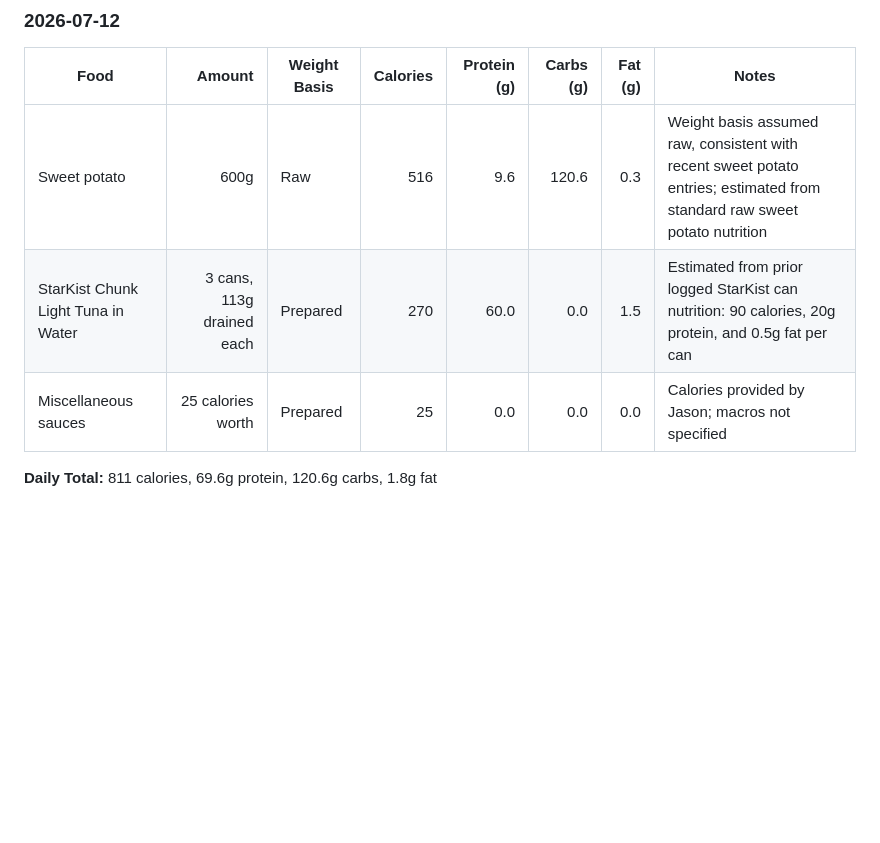
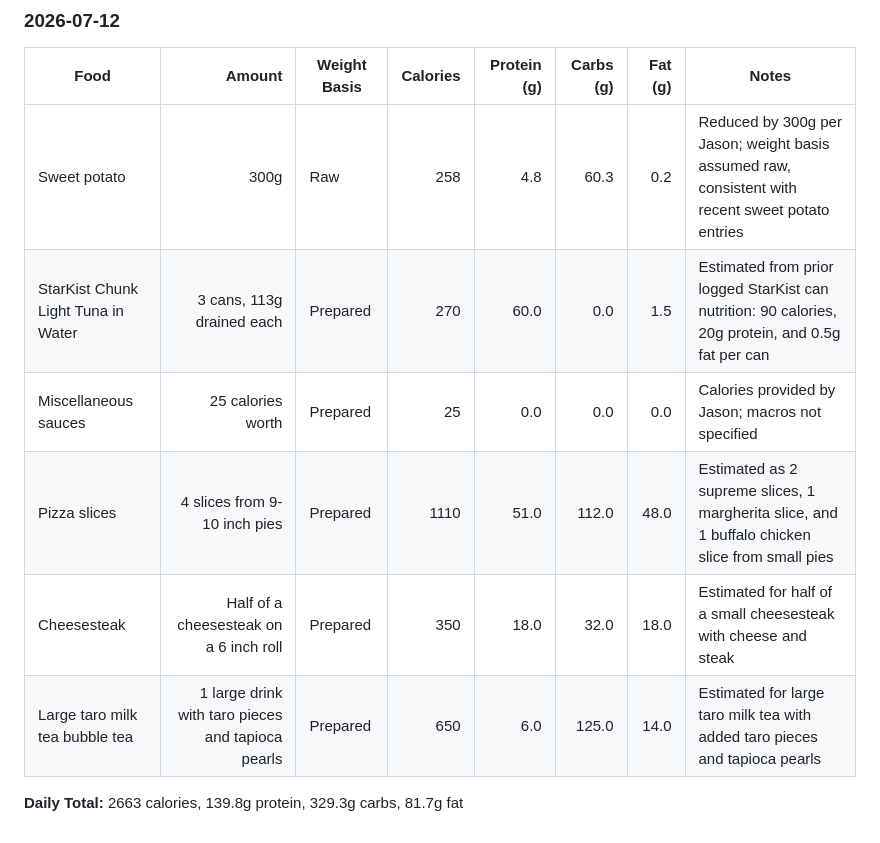
Before and after one commit to Jjasonnli/Jjasonnli.github.io, a Markdown page: nutrition-dashboard/Jason's_Calorie_and_Macro_Intake.md, the part around the change. Rendered like a GitHub page; blank space fills up the shorter version.

Commit message:
adde dinner

```diff
--- a/nutrition-dashboard/Jason's_Calorie_and_Macro_Intake.md
+++ b/nutrition-dashboard/Jason's_Calorie_and_Macro_Intake.md
@@ -368,8 +368,11 @@ Use this file to track daily food intake, calories, and macros.
 
 | Food | Amount | Weight Basis | Calories | Protein (g) | Carbs (g) | Fat (g) | Notes |
 |---|---:|---|---:|---:|---:|---:|---|
-| Sweet potato | 600g | Raw | 516 | 9.6 | 120.6 | 0.3 | Weight basis assumed raw, consistent with recent sweet potato entries; estimated from standard raw sweet potato nutrition |
+| Sweet potato | 300g | Raw | 258 | 4.8 | 60.3 | 0.2 | Reduced by 300g per Jason; weight basis assumed raw, consistent with recent sweet potato entries |
 | StarKist Chunk Light Tuna in Water | 3 cans, 113g drained each | Prepared | 270 | 60.0 | 0.0 | 1.5 | Estimated from prior logged StarKist can nutrition: 90 calories, 20g protein, and 0.5g fat per can |
 | Miscellaneous sauces | 25 calories worth | Prepared | 25 | 0.0 | 0.0 | 0.0 | Calories provided by Jason; macros not specified |
+| Pizza slices | 4 slices from 9-10 inch pies | Prepared | 1110 | 51.0 | 112.0 | 48.0 | Estimated as 2 supreme slices, 1 margherita slice, and 1 buffalo chicken slice from small pies |
+| Cheesesteak | Half of a cheesesteak on a 6 inch roll | Prepared | 350 | 18.0 | 32.0 | 18.0 | Estimated for half of a small cheesesteak with cheese and steak |
+| Large taro milk tea bubble tea | 1 large drink with taro pieces and tapioca pearls | Prepared | 650 | 6.0 | 125.0 | 14.0 | Estimated for large taro milk tea with added taro pieces and tapioca pearls |
 
-**Daily Total:** 811 calories, 69.6g protein, 120.6g carbs, 1.8g fat
+**Daily Total:** 2663 calories, 139.8g protein, 329.3g carbs, 81.7g fat
```
